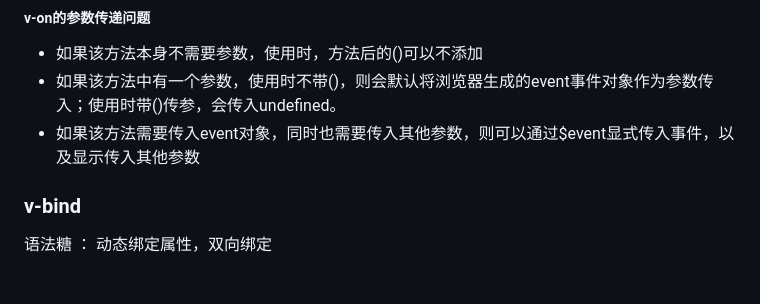
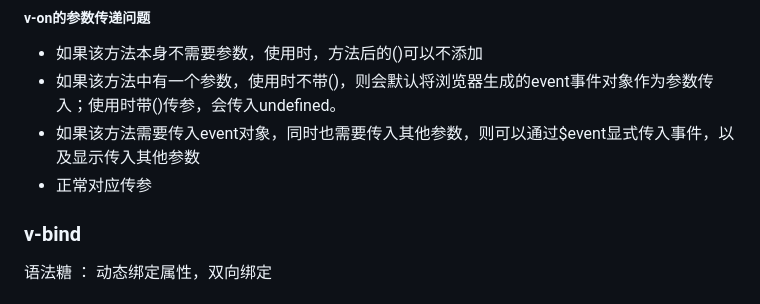
Before and after one commit to lizhanxu/learn-frontend, a Markdown page: docs/Vue学习/Vue指令.md, the part around the change. Rendered like a GitHub page.

```diff
--- a/docs/Vue学习/Vue指令.md
+++ b/docs/Vue学习/Vue指令.md
@@ -15,6 +15,7 @@
 * 如果该方法本身不需要参数，使用时，方法后的()可以不添加
 * 如果该方法中有一个参数，使用时不带()，则会默认将浏览器生成的event事件对象作为参数传入；使用时带()传参，会传入undefined。
 * 如果该方法需要传入event对象，同时也需要传入其他参数，则可以通过$event显式传入事件，以及显示传入其他参数
+* 正常对应传参
 
 ### v-bind
 
```
Also changed, not shown: docs/Vue学习/Vue-Router.md (+9 -3 lines), docs/基础知识补充/Map.png (added), 3 other files.
